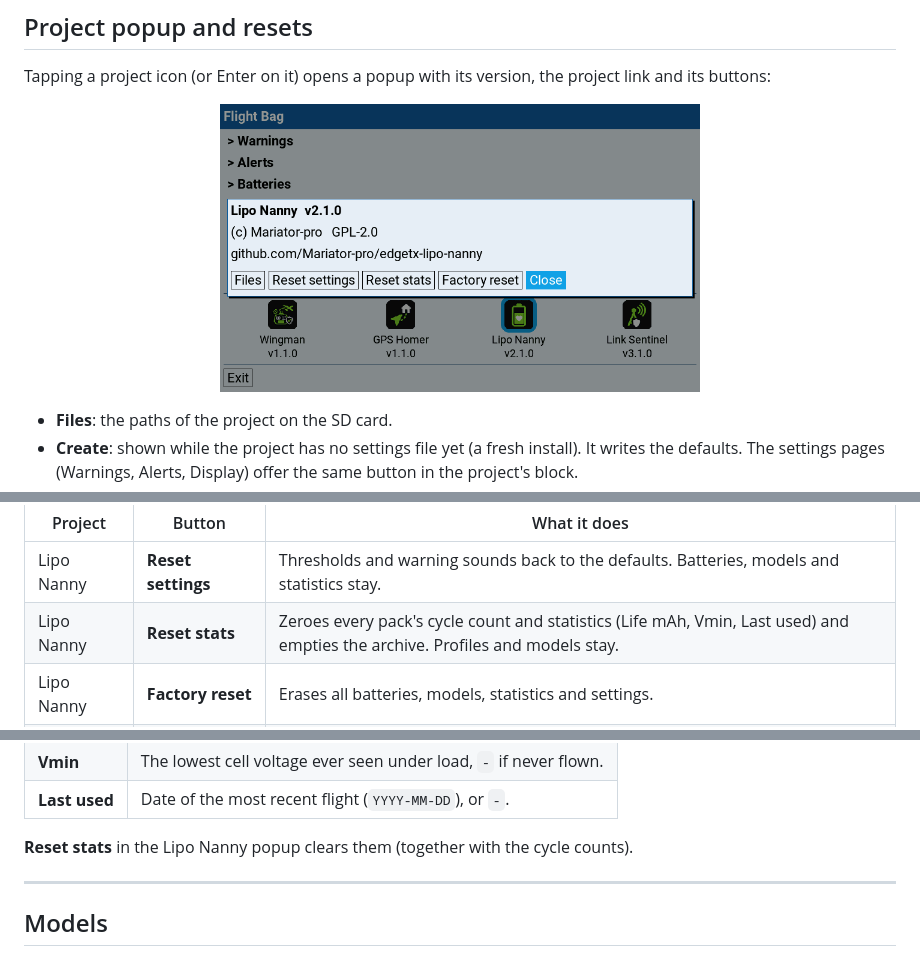
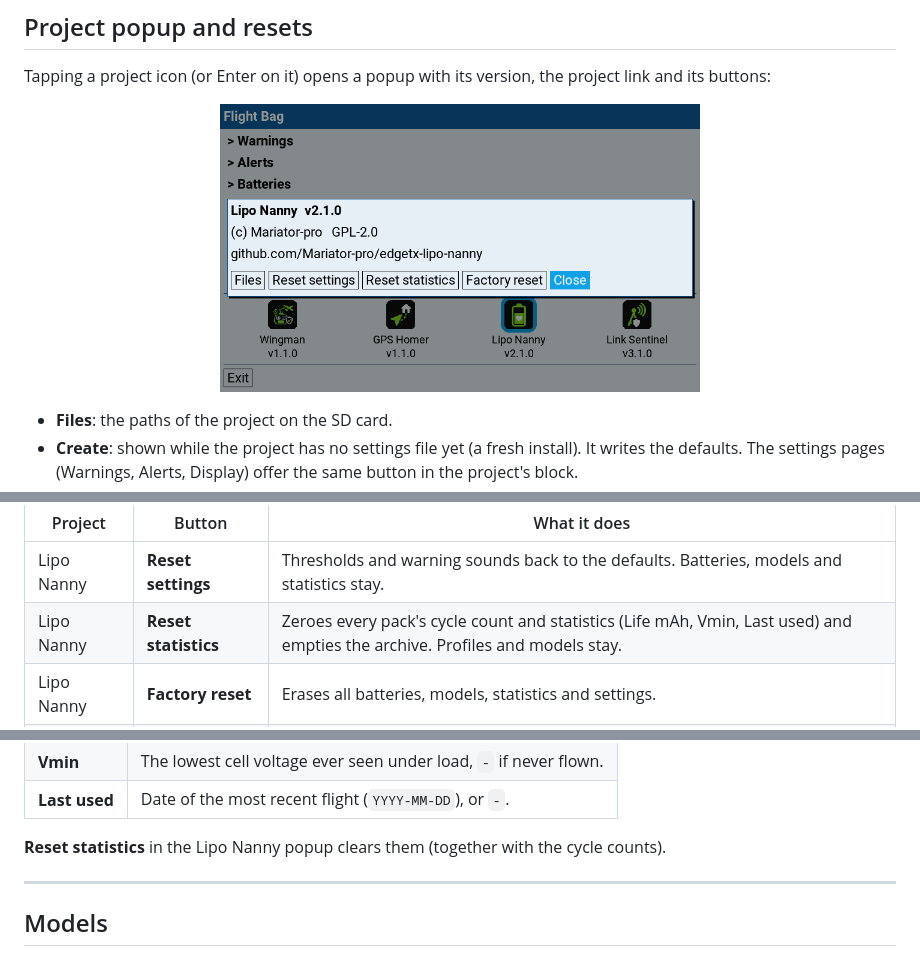
Before and after one commit to Mariator-pro/edgetx-flight-wingman, a Markdown page: docs/flightbag.md, 3 parts joined by grey strips. Drawn GitHub-style; pictures changed too: docs/img/flightbag-popup.png.

Commit message:
Cores synced: Lipo Nanny's Reset statistics and a factory reset question naming the app; Flight Bag guide and popup screenshot updated (Mariator-pro/edgetx-lipo-nanny#1)

```diff
--- a/docs/flightbag.md
+++ b/docs/flightbag.md
@@ -78,7 +78,7 @@ so no reset changes them.
 | Project | Button | What it does |
 |---|---|---|
 | Lipo Nanny | **Reset settings** | Thresholds and warning sounds back to the defaults. Batteries, models and statistics stay. |
-| Lipo Nanny | **Reset stats** | Zeroes every pack's cycle count and statistics (Life mAh, Vmin, Last used) and empties the archive. Profiles and models stay. |
+| Lipo Nanny | **Reset statistics** | Zeroes every pack's cycle count and statistics (Life mAh, Vmin, Last used) and empties the archive. Profiles and models stay. |
 | Lipo Nanny | **Factory reset** | Erases all batteries, models, statistics and settings. |
 | Link Sentinel | **Reset settings** | All Link Sentinel settings back to the defaults. |
 | GPS Homer | **Reset settings** | All GPS Homer settings back to the defaults. Last flights stay. |
@@ -214,7 +214,7 @@ A read-only table, one row per pack, that the widget fills in as you fly:
 | **Vmin** | The lowest cell voltage ever seen under load, `-` if never flown. |
 | **Last used** | Date of the most recent flight (`YYYY-MM-DD`), or `-`. |
 
-**Reset stats** in the Lipo Nanny popup clears them (together with the cycle counts).
+**Reset statistics** in the Lipo Nanny popup clears them (together with the cycle counts).
 
 ---
 
```
Also changed, not shown: 1 other file.
